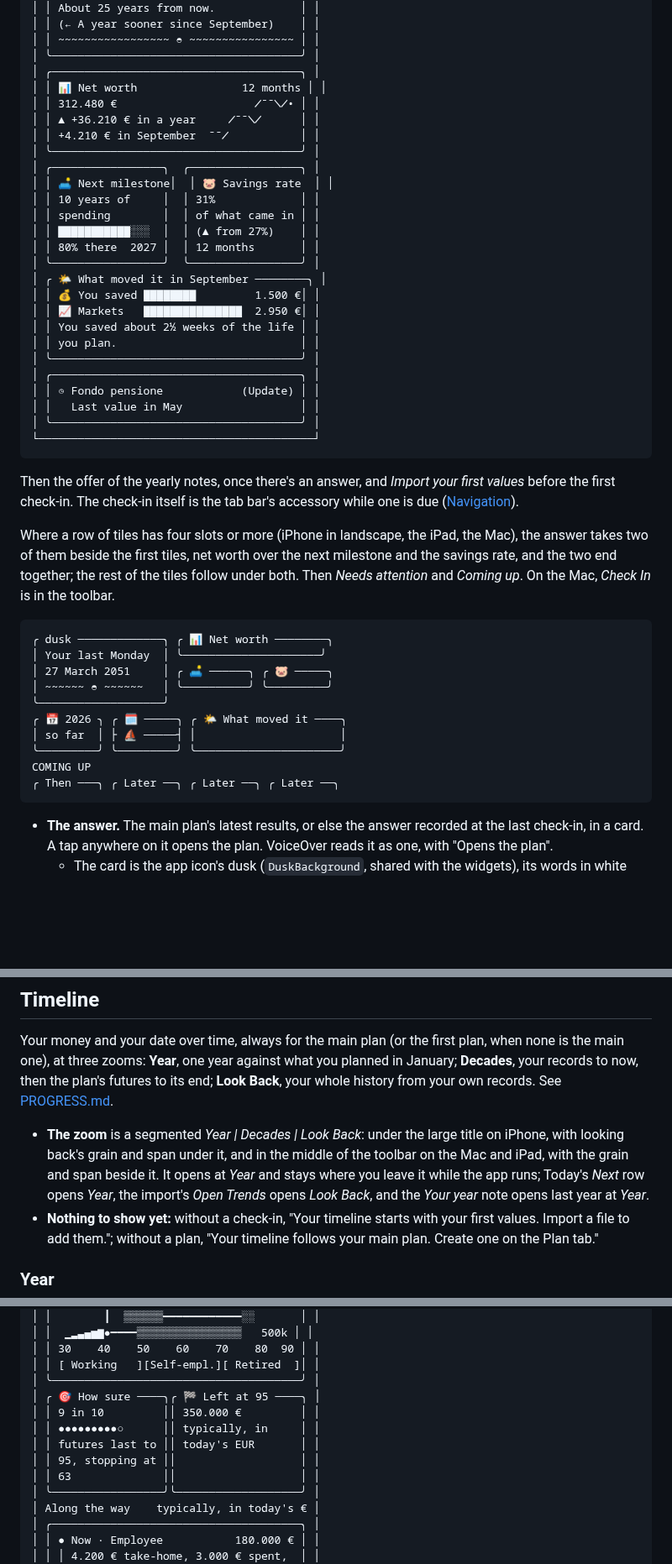
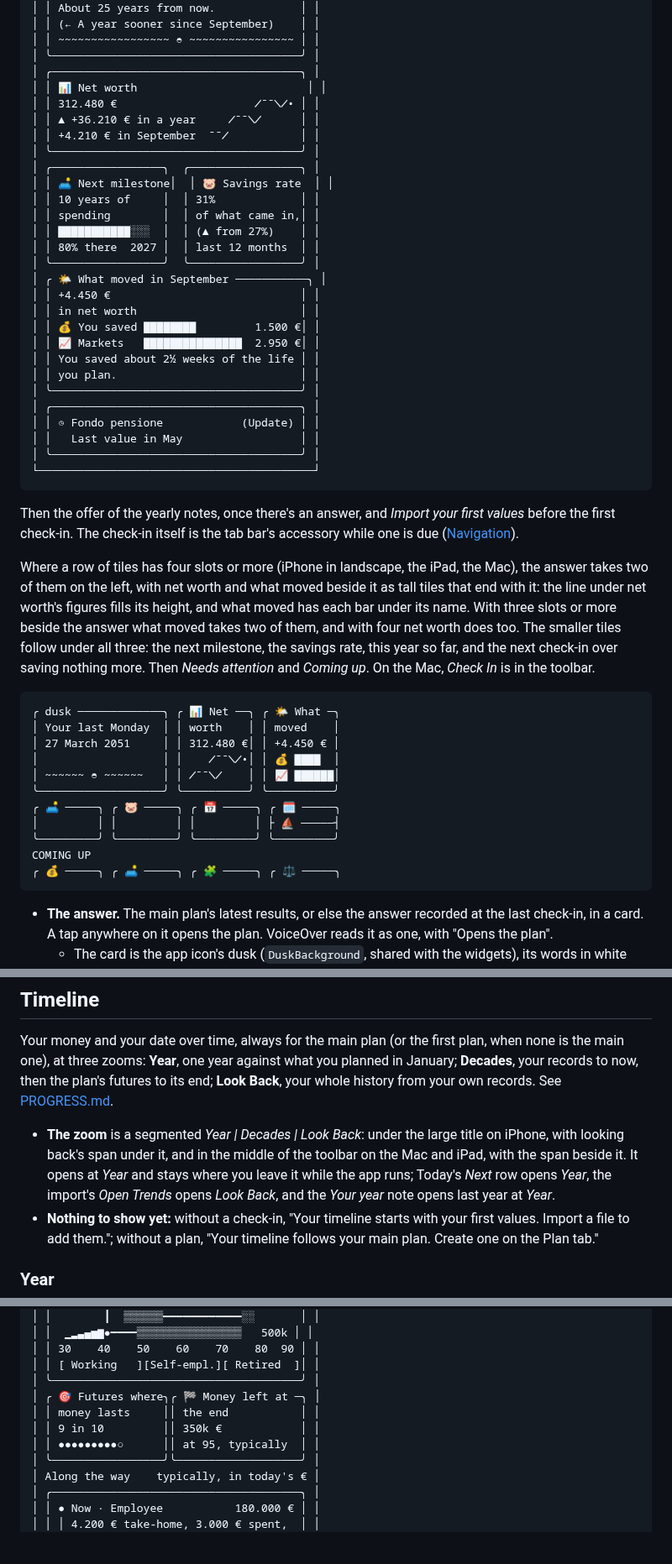
Before and after one commit to j23n/caniretireyet, a Markdown page: docs/UI.md, 3 parts joined by grey strips. Shown at 84% size. Drawn GitHub-style; blank space fills up the shorter version.

Commit message:
Describe tile captions, Today's wide layout and month-only Look Back
Co-Authored-By: Claude Opus 5.5 <noreply@anthropic.com>
Claude-Session: https://claude.ai/code/session_01KCV6zE43gLdRceFsxjC1Fh

````diff
--- a/docs/UI.md
+++ b/docs/UI.md
@@ -108,7 +108,7 @@ The home screen. It answers the app's question with a date, your last Monday at
 │ │ ~~~~~~~~~~~~~~~~~ ◓ ~~~~~~~~~~~~~~~~ │ │
 │ ╰──────────────────────────────────────╯ │
 │ ╭──────────────────────────────────────╮ │
-│ │ 📊 Net worth                12 months │ │
+│ │ 📊 Net worth                          │ │
 │ │ 312.480 €                     ╱‾‾╲╱• │ │
 │ │ ▲ +36.210 € in a year     ╱‾‾╲╱      │ │
 │ │ +4.210 € in September  ‾‾╱           │ │
@@ -116,11 +116,13 @@ The home screen. It answers the app's question with a date, your last Monday at
 │ ╭─────────────────╮  ╭─────────────────╮ │
 │ │ 🛋️ Next milestone│  │ 🐷 Savings rate  │ │
 │ │ 10 years of     │  │ 31%             │ │
-│ │ spending        │  │ of what came in │ │
+│ │ spending        │  │ of what came in,│ │
 │ │ ▇▇▇▇▇▇▇▇▇▇▇░░░  │  │ (▲ from 27%)    │ │
-│ │ 80% there  2027 │  │ 12 months       │ │
+│ │ 80% there  2027 │  │ last 12 months  │ │
 │ ╰─────────────────╯  ╰─────────────────╯ │
-│ ╭ 🌤️ What moved it in September ────────╮ │
+│ ╭ 🌤️ What moved in September ───────────╮ │
+│ │ +4.450 €                             │ │
+│ │ in net worth                         │ │
 │ │ 💰 You saved ▇▇▇▇▇▇▇▇         1.500 €│ │
 │ │ 📈 Markets   ▇▇▇▇▇▇▇▇▇▇▇▇▇▇▇  2.950 €│ │
 │ │ You saved about 2½ weeks of the life │ │
@@ -135,19 +137,20 @@ The home screen. It answers the app's question with a date, your last Monday at
 
 Then the offer of the yearly notes, once there's an answer, and *Import your first values* before the first check-in. The check-in itself is the tab bar's accessory while one is due ([Navigation](#navigation)).
 
-Where a row of tiles has four slots or more (iPhone in landscape, the iPad, the Mac), the answer takes two of them beside the first tiles, net worth over the next milestone and the savings rate, and the two end together; the rest of the tiles follow under both. Then *Needs attention* and *Coming up*. On the Mac, *Check In* is in the toolbar.
+Where a row of tiles has four slots or more (iPhone in landscape, the iPad, the Mac), the answer takes two of them on the left, with net worth and what moved beside it as tall tiles that end with it: the line under net worth's figures fills its height, and what moved has each bar under its name. With three slots or more beside the answer what moved takes two of them, and with four net worth does too. The smaller tiles follow under all three: the next milestone, the savings rate, this year so far, and the next check-in over saving nothing more. Then *Needs attention* and *Coming up*. On the Mac, *Check In* is in the toolbar.
 
 ```
-╭ dusk ─────────────╮ ╭ 📊 Net worth ────────╮
-│ Your last Monday  │ ╰─────────────────────╯
-│ 27 March 2051     │ ╭ 🛋️ ──────╮ ╭ 🐷 ─────╮
-│ ~~~~~~ ◓ ~~~~~~   │ ╰──────────╯ ╰─────────╯
-╰───────────────────╯
-╭ 📅 2026 ╮ ╭ 🗓️ ─────╮ ╭ 🌤️ What moved it ────╮
-│ so far  │ ├ ⛵ ─────┤ │                      │
-╰─────────╯ ╰─────────╯ ╰──────────────────────╯
+╭ dusk ─────────────╮ ╭ 📊 Net ──╮ ╭ 🌤️ What ─╮
+│ Your last Monday  │ │ worth    │ │ moved    │
+│ 27 March 2051     │ │ 312.480 €│ │ +4.450 € │
+│                   │ │    ╱‾‾╲╱•│ │ 💰 ▇▇▇▇  │
+│ ~~~~~~ ◓ ~~~~~~   │ │ ╱‾‾╲╱    │ │ 📈 ▇▇▇▇▇▇│
+╰───────────────────╯ ╰──────────╯ ╰──────────╯
+╭ 🛋️ ─────╮ ╭ 🐷 ─────╮ ╭ 📅 ─────╮ ╭ 🗓️ ─────╮
+│         │ │         │ │         │ ├ ⛵ ─────┤
+╰─────────╯ ╰─────────╯ ╰─────────╯ ╰─────────╯
 COMING UP
-╭ Then ───╮ ╭ Later ──╮ ╭ Later ──╮ ╭ Later ──╮
+╭ 💰 ─────╮ ╭ 🛋️ ─────╮ ╭ 🧩 ─────╮ ╭ ⚖️ ─────╮
 ```
 
 - **The answer.** The main plan's latest results, or else the answer recorded at the last check-in, in a card. A tap anywhere on it opens the plan. VoiceOver reads it as one, with "Opens the plan".
@@ -176,7 +179,7 @@ COMING UP
 
 Your money and your date over time, always for the main plan (or the first plan, when none is the main one), at three zooms: **Year**, one year against what you planned in January; **Decades**, your records to now, then the plan's futures to its end; **Look Back**, your whole history from your own records. See [PROGRESS.md](PROGRESS.md).
 
-- **The zoom** is a segmented *Year | Decades | Look Back*: under the large title on iPhone, with looking back's grain and span under it, and in the middle of the toolbar on the Mac and iPad, with the grain and span beside it. It opens at *Year* and stays where you leave it while the app runs; Today's *Next* row opens *Year*, the import's *Open Trends* opens *Look Back*, and the *Your year* note opens last year at *Year*.
+- **The zoom** is a segmented *Year | Decades | Look Back*: under the large title on iPhone, with looking back's span under it, and in the middle of the toolbar on the Mac and iPad, with the span beside it. It opens at *Year* and stays where you leave it while the app runs; Today's *Next* row opens *Year*, the import's *Open Trends* opens *Look Back*, and the *Your year* note opens last year at *Year*.
 - **Nothing to show yet:** without a check-in, "Your timeline starts with your first values. Import a file to add them."; without a plan, "Your timeline follows your main plan. Create one on the Plan tab."
 
 ### Year
@@ -271,12 +274,10 @@ Your records to now, then the main plan's futures to its end, on one chart acros
 │ │ 30    40    50    60    70    80  90 │ │
 │ │ [ Working   ][Self-empl.][ Retired  ]│ │
 │ ╰──────────────────────────────────────╯ │
-│ ╭ 🎯 How sure ────╮╭ 🏁 Left at 95 ────╮ │
-│ │ 9 in 10         ││ 350.000 €         │ │
-│ │ ●●●●●●●●●○      ││ typically, in     │ │
-│ │ futures last to ││ today's EUR       │ │
-│ │ 95, stopping at ││                   │ │
-│ │ 63              ││                   │ │
+│ ╭ 🎯 Futures where╮╭ 🏁 Money left at ─╮ │
+│ │ money lasts     ││ the end           │ │
+│ │ 9 in 10         ││ 350k €            │ │
+│ │ ●●●●●●●●●○      ││ at 95, typically  │ │
 │ ╰─────────────────╯╰───────────────────╯ │
 │ Along the way    typically, in today's € │
 │ ╭──────────────────────────────────────╮ │
````
Also changed, not shown: other parts of docs/UI.md (+23 -23 lines).
